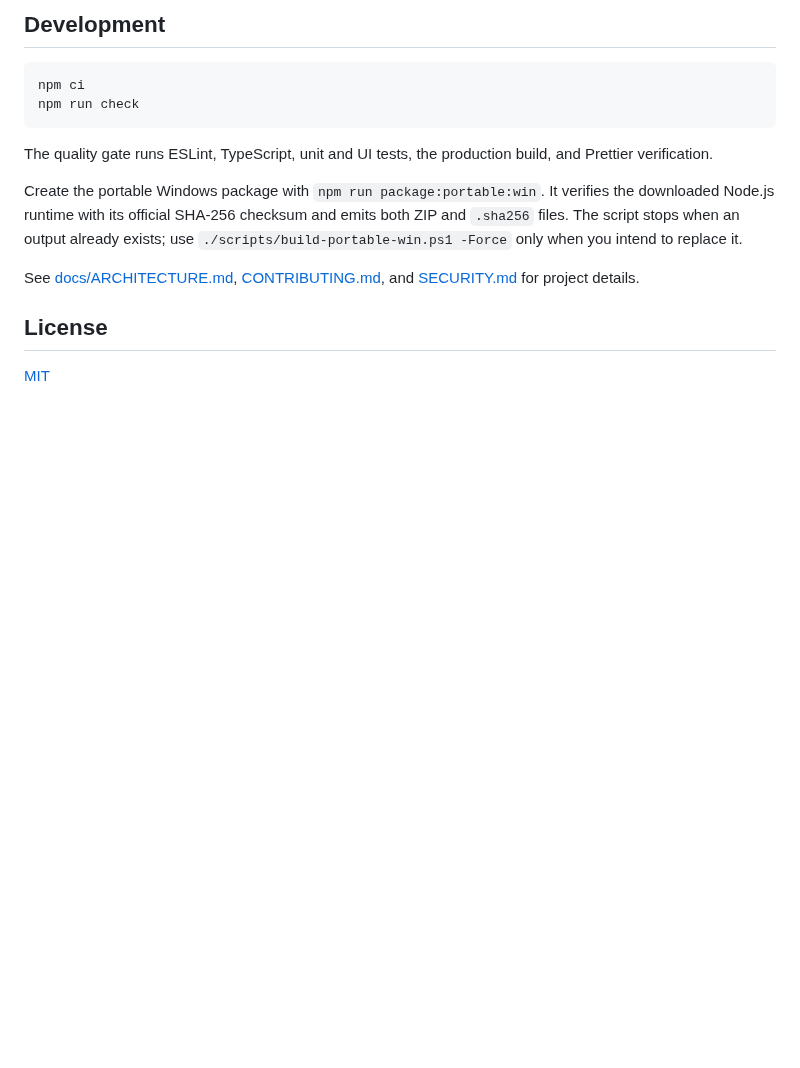
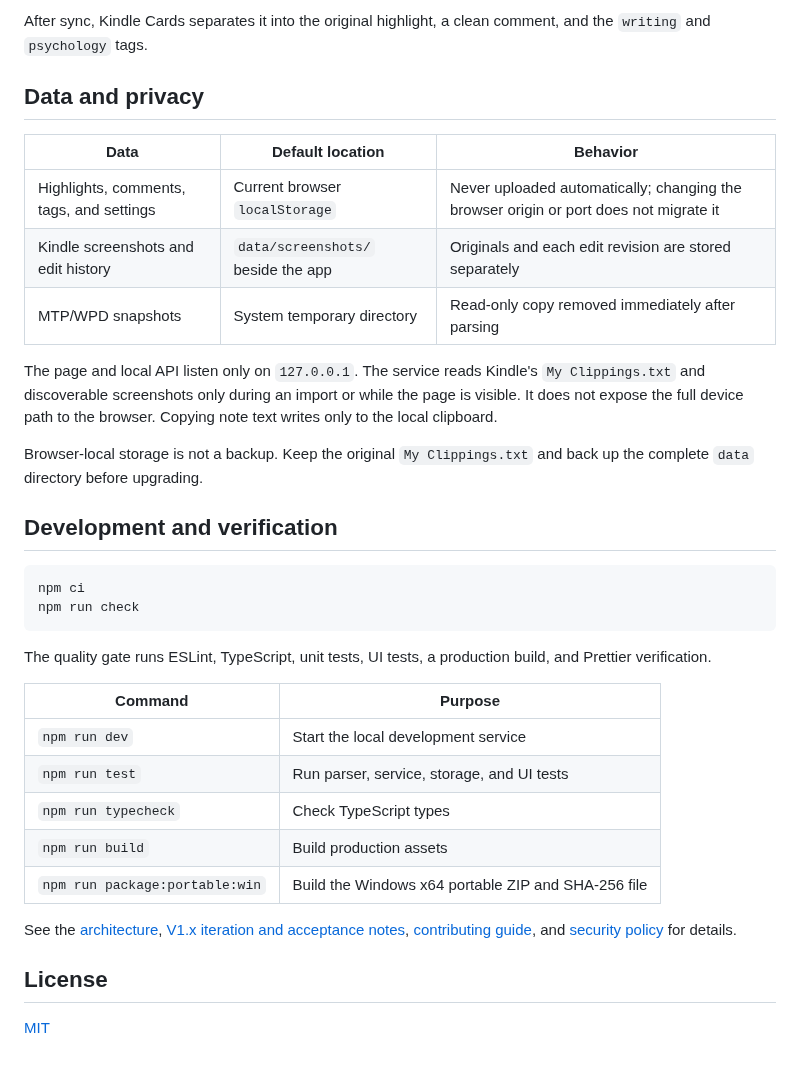
Before and after one commit to muskkkyang/kindle-cards, a Markdown page: README.en.md, the part around one of its changes. GitHub-like rendering; blank space fills up the shorter version.

````diff
--- a/README.en.md
+++ b/README.en.md
@@ -83,16 +100,36 @@ Browser-local storage is not a backup. Keep the original clipping file or anothe
 
-## Development
+After sync, Kindle Cards separates it into the original highlight, a clean comment, and the `writing` and `psychology` tags.
+
+## Data and privacy
+
+| Data                                     | Default location                   | Behavior                                                                              |
+| ---------------------------------------- | ---------------------------------- | ------------------------------------------------------------------------------------- |
+| Highlights, comments, tags, and settings | Current browser `localStorage`     | Never uploaded automatically; changing the browser origin or port does not migrate it |
+| Kindle screenshots and edit history      | `data/screenshots/` beside the app | Originals and each edit revision are stored separately                                |
+| MTP/WPD snapshots                        | System temporary directory         | Read-only copy removed immediately after parsing                                      |
+
+The page and local API listen only on `127.0.0.1`. The service reads Kindle's `My Clippings.txt` and discoverable screenshots only during an import or while the page is visible. It does not expose the full device path to the browser. Copying note text writes only to the local clipboard.
+
+Browser-local storage is not a backup. Keep the original `My Clippings.txt` and back up the complete `data` directory before upgrading.
+
+## Development and verification
 
 ```powershell
 npm ci
 npm run check
 ```
 
-The quality gate runs ESLint, TypeScript, unit and UI tests, the production build, and Prettier verification.
+The quality gate runs ESLint, TypeScript, unit tests, UI tests, a production build, and Prettier verification.
 
-Create the portable Windows package with `npm run package:portable:win`. It verifies the downloaded Node.js runtime with its official SHA-256 checksum and emits both ZIP and `.sha256` files. The script stops when an output already exists; use `./scripts/build-portable-win.ps1 -Force` only when you intend to replace it.
+| Command                        | Purpose                                             |
+| ------------------------------ | --------------------------------------------------- |
+| `npm run dev`                  | Start the local development service                 |
+| `npm run test`                 | Run parser, service, storage, and UI tests          |
+| `npm run typecheck`            | Check TypeScript types                              |
+| `npm run build`                | Build production assets                             |
+| `npm run package:portable:win` | Build the Windows x64 portable ZIP and SHA-256 file |
 
-See [docs/ARCHITECTURE.md](./docs/ARCHITECTURE.md), [CONTRIBUTING.md](./CONTRIBUTING.md), and [SECURITY.md](./SECURITY.md) for project details.
+See the [architecture](./docs/ARCHITECTURE.md), [V1.x iteration and acceptance notes](./docs/V1.x-iterations.md), [contributing guide](./CONTRIBUTING.md), and [security policy](./SECURITY.md) for details.
 
 ## License
 
````
Also changed, not shown: other parts of README.en.md (+58 -41 lines), README.md (+78 -87 lines), docs/images/desktop-workspace.png (added), docs/images/mobile-library.png, docs/images/mobile-receipt-card.png (added).
